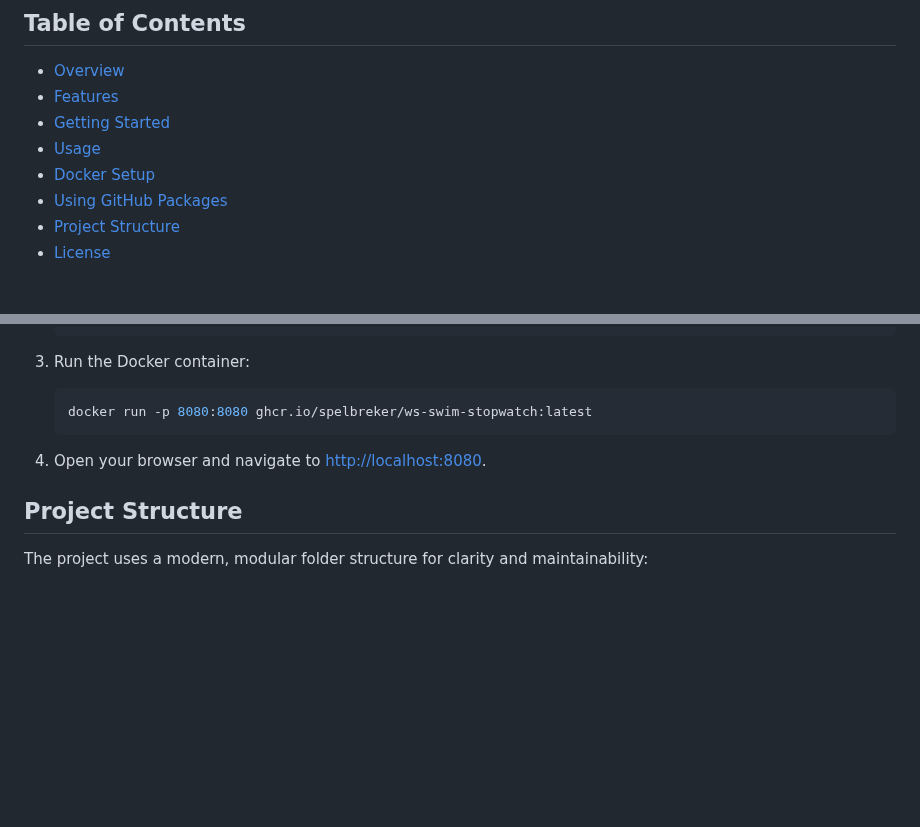
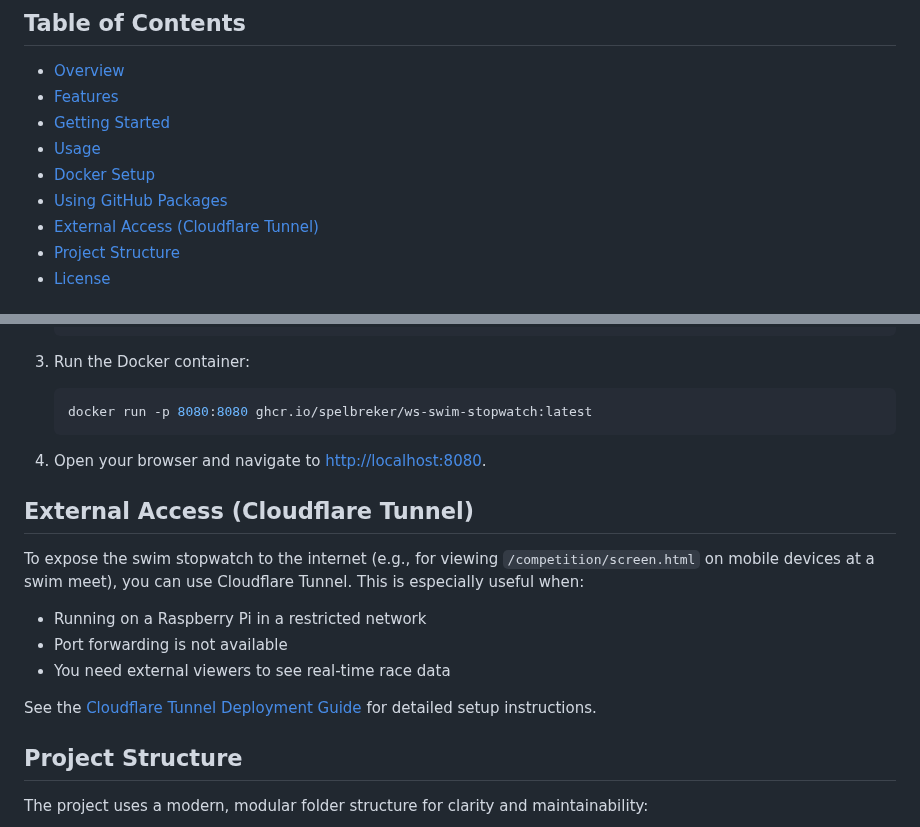
Before and after one commit to spelbreker/ws-swim-stopwatch, a Markdown page: README.md, 2 parts joined by grey strips. Drawn GitHub-style; blank space fills up the shorter version.

Commit message:
Add Cloudflare Tunnel deployment documentation
Co-authored-by: spelbreker <3795920+spelbreker@users.noreply.github.com>

```diff
--- a/README.md
+++ b/README.md
@@ -10,6 +10,7 @@ This project is a web server with WebSocket support for stopwatch synchronizatio
 - [Usage](#usage)
 - [Docker Setup](#docker-setup)
 - [Using GitHub Packages](#using-github-packages)
+- [External Access (Cloudflare Tunnel)](#external-access-cloudflare-tunnel)
 - [Project Structure](#project-structure)
 - [License](#license)
 
@@ -92,6 +93,16 @@ To use the Docker image published to GitHub Packages, follow these steps:
 
 4. Open your browser and navigate to [http://localhost:8080](http://_vscodecontentref_/5).
 
+## External Access (Cloudflare Tunnel)
+
+To expose the swim stopwatch to the internet (e.g., for viewing `/competition/screen.html` on mobile devices at a swim meet), you can use Cloudflare Tunnel. This is especially useful when:
+
+- Running on a Raspberry Pi in a restricted network
+- Port forwarding is not available
+- You need external viewers to see real-time race data
+
+See the [Cloudflare Tunnel Deployment Guide](docs/cloudflare-tunnel.md) for detailed setup instructions.
+
 ## Project Structure
 
 The project uses a modern, modular folder structure for clarity and maintainability:
```
Also changed, not shown: docs/cloudflare-tunnel.md (added, +288 -0 lines).
